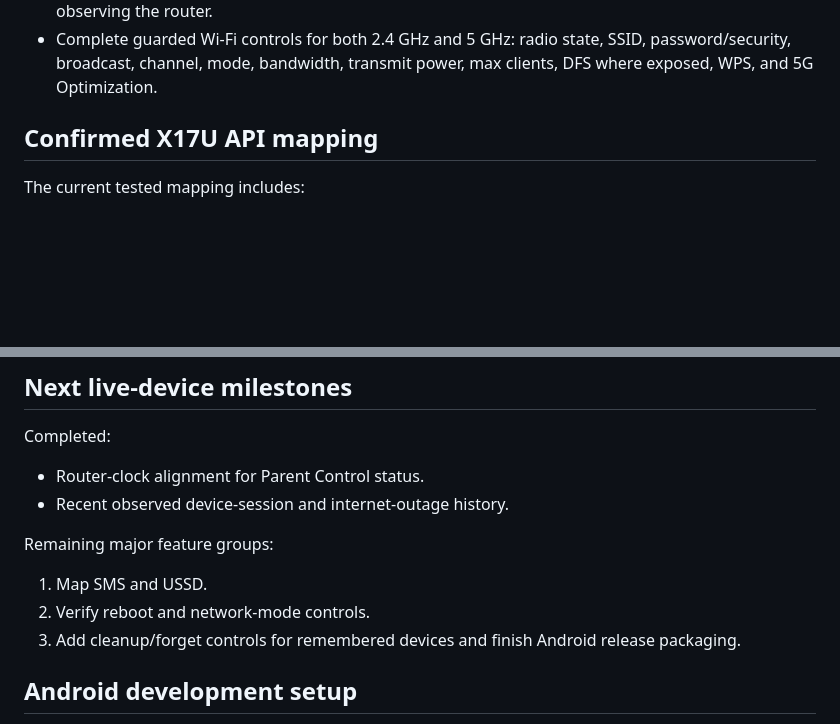
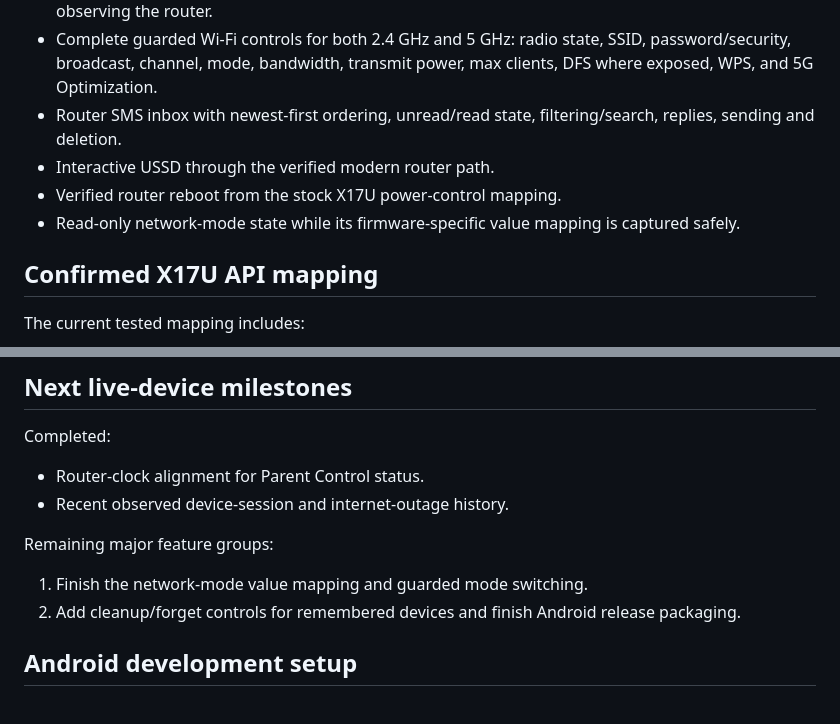
Before and after one commit to drinoayo/flyx-control, a Markdown page: README.md, 2 parts joined by grey strips. Drawn GitHub-style; blank space fills up the shorter version.

Commit message:
Update feature progress and remaining roadmap

```diff
--- a/README.md
+++ b/README.md
@@ -25,6 +25,10 @@ FlyX Control is being built as a proper consumer network-control app rather than
 - Persistent app-observed device sessions plus tracked online time today.
 - Locally observed internet uptime and outage counts that ignore periods when FlyX Control was not observing the router.
 - Complete guarded Wi-Fi controls for both 2.4 GHz and 5 GHz: radio state, SSID, password/security, broadcast, channel, mode, bandwidth, transmit power, max clients, DFS where exposed, WPS, and 5G Optimization.
+- Router SMS inbox with newest-first ordering, unread/read state, filtering/search, replies, sending and deletion.
+- Interactive USSD through the verified modern router path.
+- Verified router reboot from the stock X17U power-control mapping.
+- Read-only network-mode state while its firmware-specific value mapping is captured safely.
 
 ## Confirmed X17U API mapping
 
@@ -91,9 +95,8 @@ Completed:
 - Recent observed device-session and internet-outage history.
 
 Remaining major feature groups:
-1. Map SMS and USSD.
-2. Verify reboot and network-mode controls.
-3. Add cleanup/forget controls for remembered devices and finish Android release packaging.
+1. Finish the network-mode value mapping and guarded mode switching.
+2. Add cleanup/forget controls for remembered devices and finish Android release packaging.
 
 
 
```
